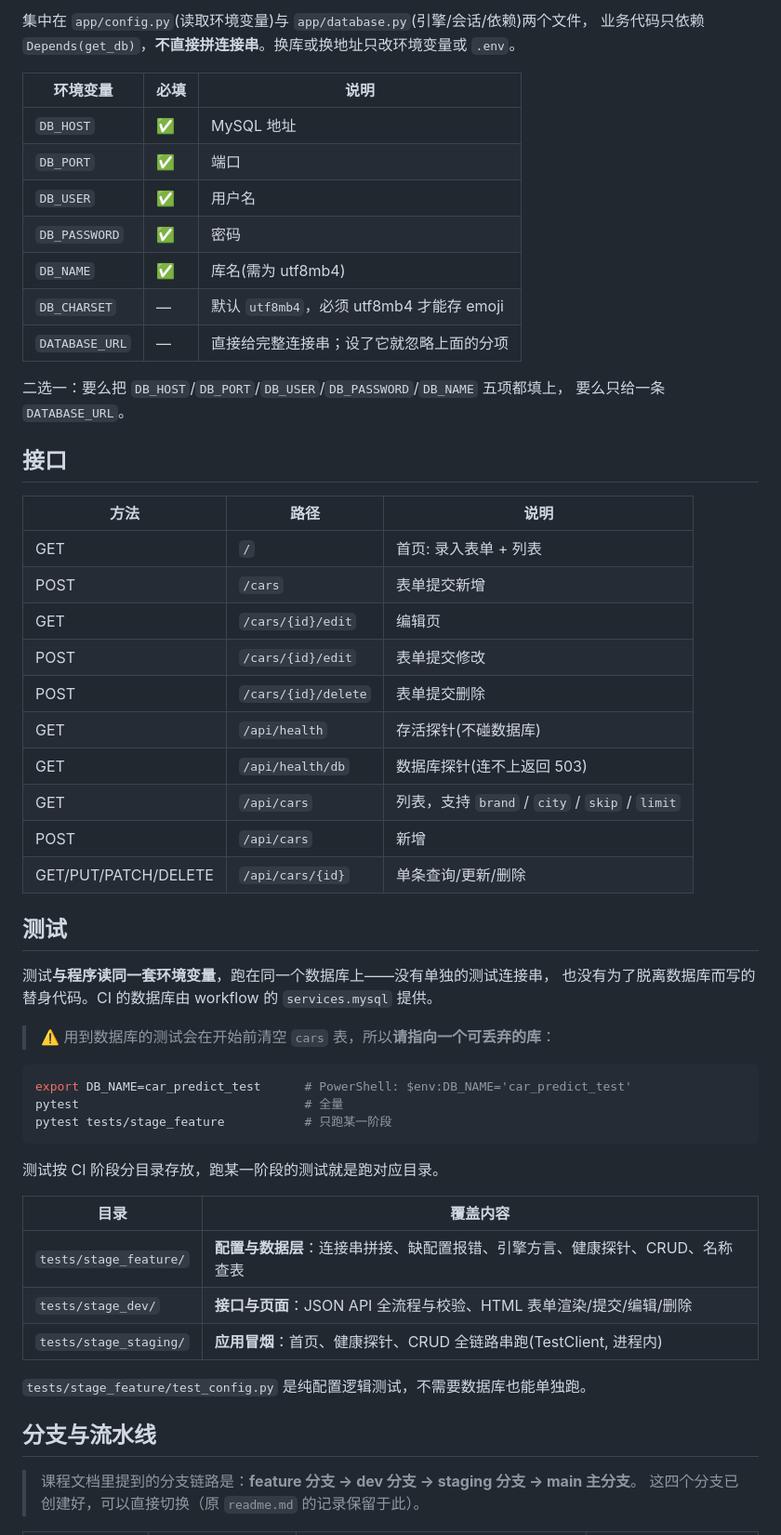
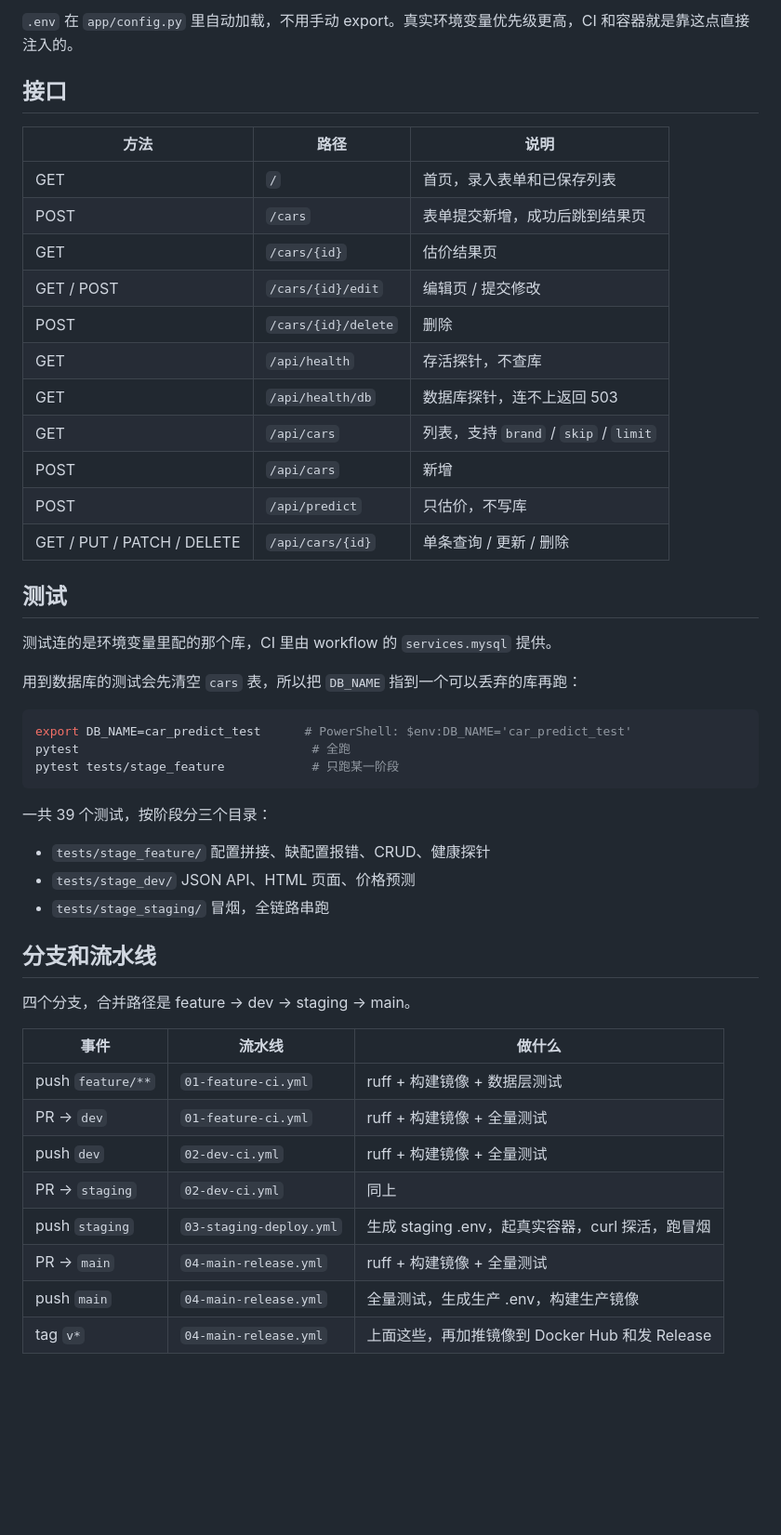
Before and after one commit to SunDingBang258/WuHan-Used-Car-Price-Prediction, a Markdown page: readme.md, the part around one of its changes. Shown at 93% size. Drawn GitHub-style; blank space fills up the shorter version.

Commit message:
docs: 重写 readme

````diff
--- a/readme.md
+++ b/readme.md
@@ -81,60 +76,52 @@ uvicorn app.main:app --reload --port 8000
 
-集中在 `app/config.py`(读取环境变量)与 `app/database.py`(引擎/会话/依赖)两个文件，
-业务代码只依赖 `Depends(get_db)`，**不直接拼连接串**。换库或换地址只改环境变量或 `.env`。
-
-| 环境变量 | 必填 | 说明 |
-|---|---|---|
-| `DB_HOST` | ✅ | MySQL 地址 |
-| `DB_PORT` | ✅ | 端口 |
-| `DB_USER` | ✅ | 用户名 |
-| `DB_PASSWORD` | ✅ | 密码 |
-| `DB_NAME` | ✅ | 库名(需为 utf8mb4) |
-| `DB_CHARSET` | — | 默认 `utf8mb4`，必须 utf8mb4 才能存 emoji |
-| `DATABASE_URL` | — | 直接给完整连接串；设了它就忽略上面的分项 |
-
-二选一：要么把 `DB_HOST`/`DB_PORT`/`DB_USER`/`DB_PASSWORD`/`DB_NAME` 五项都填上，
-要么只给一条 `DATABASE_URL`。
+`.env` 在 `app/config.py` 里自动加载，不用手动 export。真实环境变量优先级更高，CI 和容器就是靠这点直接注入的。
 
 ## 接口
 
 | 方法 | 路径 | 说明 |
 |---|---|---|
-| GET | `/` | 首页: 录入表单 + 列表 |
-| POST | `/cars` | 表单提交新增 |
-| GET | `/cars/{id}/edit` | 编辑页 |
-| POST | `/cars/{id}/edit` | 表单提交修改 |
-| POST | `/cars/{id}/delete` | 表单提交删除 |
-| GET | `/api/health` | 存活探针(不碰数据库) |
-| GET | `/api/health/db` | 数据库探针(连不上返回 503) |
-| GET | `/api/cars` | 列表，支持 `brand` / `city` / `skip` / `limit` |
+| GET | `/` | 首页，录入表单和已保存列表 |
+| POST | `/cars` | 表单提交新增，成功后跳到结果页 |
+| GET | `/cars/{id}` | 估价结果页 |
+| GET / POST | `/cars/{id}/edit` | 编辑页 / 提交修改 |
+| POST | `/cars/{id}/delete` | 删除 |
+| GET | `/api/health` | 存活探针，不查库 |
+| GET | `/api/health/db` | 数据库探针，连不上返回 503 |
+| GET | `/api/cars` | 列表，支持 `brand` / `skip` / `limit` |
 | POST | `/api/cars` | 新增 |
-| GET/PUT/PATCH/DELETE | `/api/cars/{id}` | 单条查询/更新/删除 |
+| POST | `/api/predict` | 只估价，不写库 |
+| GET / PUT / PATCH / DELETE | `/api/cars/{id}` | 单条查询 / 更新 / 删除 |
 
 ## 测试
 
-测试**与程序读同一套环境变量**，跑在同一个数据库上——没有单独的测试连接串，
-也没有为了脱离数据库而写的替身代码。CI 的数据库由 workflow 的 `services.mysql` 提供。
+测试连的是环境变量里配的那个库，CI 里由 workflow 的 `services.mysql` 提供。
 
-> ⚠️ 用到数据库的测试会在开始前清空 `cars` 表，所以**请指向一个可丢弃的库**：
+用到数据库的测试会先清空 `cars` 表，所以把 `DB_NAME` 指到一个可以丢弃的库再跑：
 
 ```bash
 export DB_NAME=car_predict_test      # PowerShell: $env:DB_NAME='car_predict_test'
-pytest                               # 全量
-pytest tests/stage_feature           # 只跑某一阶段
+pytest                                # 全跑
+pytest tests/stage_feature            # 只跑某一阶段
 ```
 
-测试按 CI 阶段分目录存放，跑某一阶段的测试就是跑对应目录。
+一共 39 个测试，按阶段分三个目录：
 
-| 目录 | 覆盖内容 |
-|---|---|
-| `tests/stage_feature/` | **配置与数据层**：连接串拼接、缺配置报错、引擎方言、健康探针、CRUD、名称查表 |
-| `tests/stage_dev/` | **接口与页面**：JSON API 全流程与校验、HTML 表单渲染/提交/编辑/删除 |
-| `tests/stage_staging/` | **应用冒烟**：首页、健康探针、CRUD 全链路串跑(TestClient, 进程内) |
+- `tests/stage_feature/` 配置拼接、缺配置报错、CRUD、健康探针
+- `tests/stage_dev/` JSON API、HTML 页面、价格预测
+- `tests/stage_staging/` 冒烟，全链路串跑
 
-`tests/stage_feature/test_config.py` 是纯配置逻辑测试，不需要数据库也能单独跑。
+## 分支和流水线
 
-## 分支与流水线
+四个分支，合并路径是 feature → dev → staging → main。
 
-> 课程文档里提到的分支链路是：**feature 分支 → dev 分支 → staging 分支 → main 主分支**。
-> 这四个分支已创建好，可以直接切换（原 `readme.md` 的记录保留于此）。
+| 事件 | 流水线 | 做什么 |
+|---|---|---|
+| push `feature/**` | `01-feature-ci.yml` | ruff + 构建镜像 + 数据层测试 |
+| PR → `dev` | `01-feature-ci.yml` | ruff + 构建镜像 + 全量测试 |
+| push `dev` | `02-dev-ci.yml` | ruff + 构建镜像 + 全量测试 |
+| PR → `staging` | `02-dev-ci.yml` | 同上 |
+| push `staging` | `03-staging-deploy.yml` | 生成 staging .env，起真实容器，curl 探活，跑冒烟 |
+| PR → `main` | `04-main-release.yml` | ruff + 构建镜像 + 全量测试 |
+| push `main` | `04-main-release.yml` | 全量测试，生成生产 .env，构建生产镜像 |
+| tag `v*` | `04-main-release.yml` | 上面这些，再加推镜像到 Docker Hub 和发 Release |
 
````
Also changed, not shown: other parts of readme.md (+62 -78 lines).
